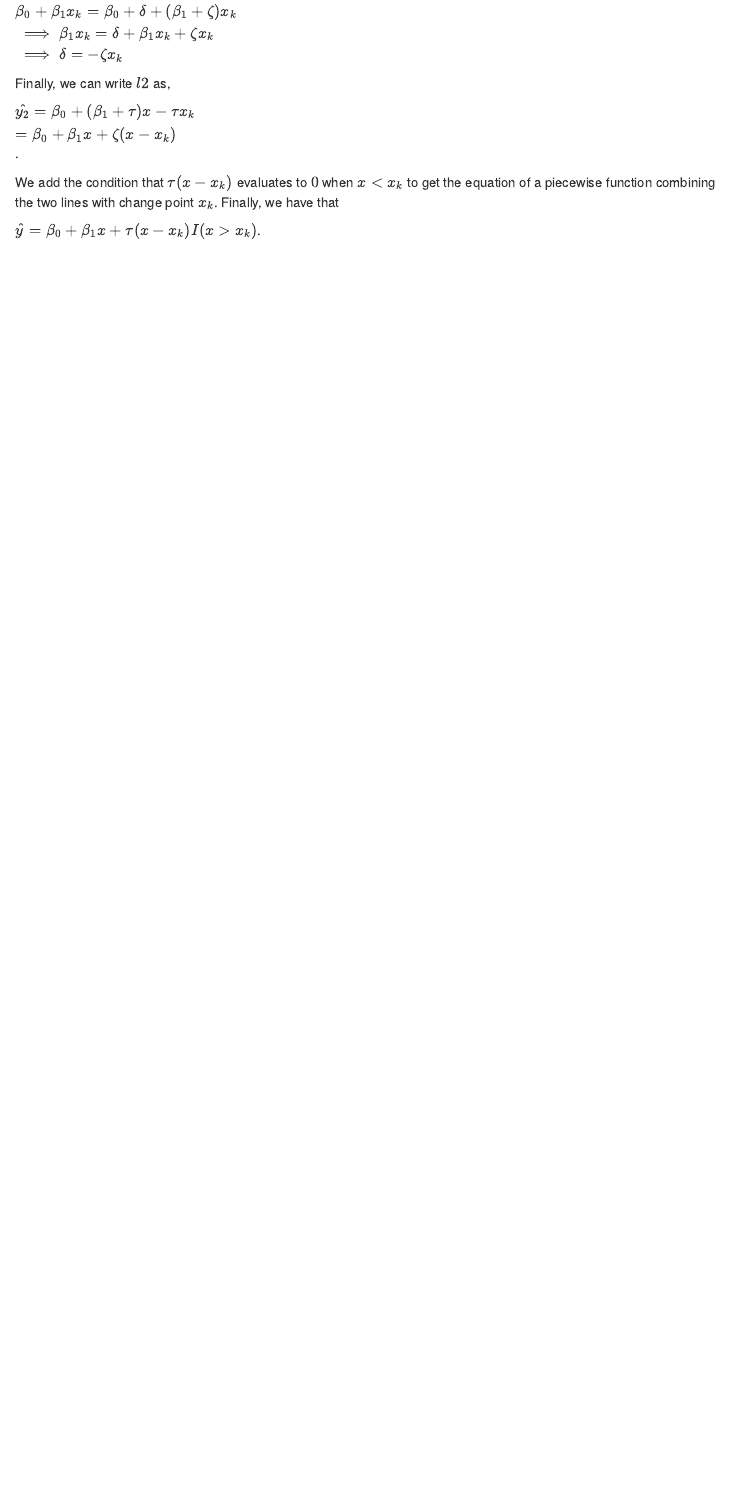
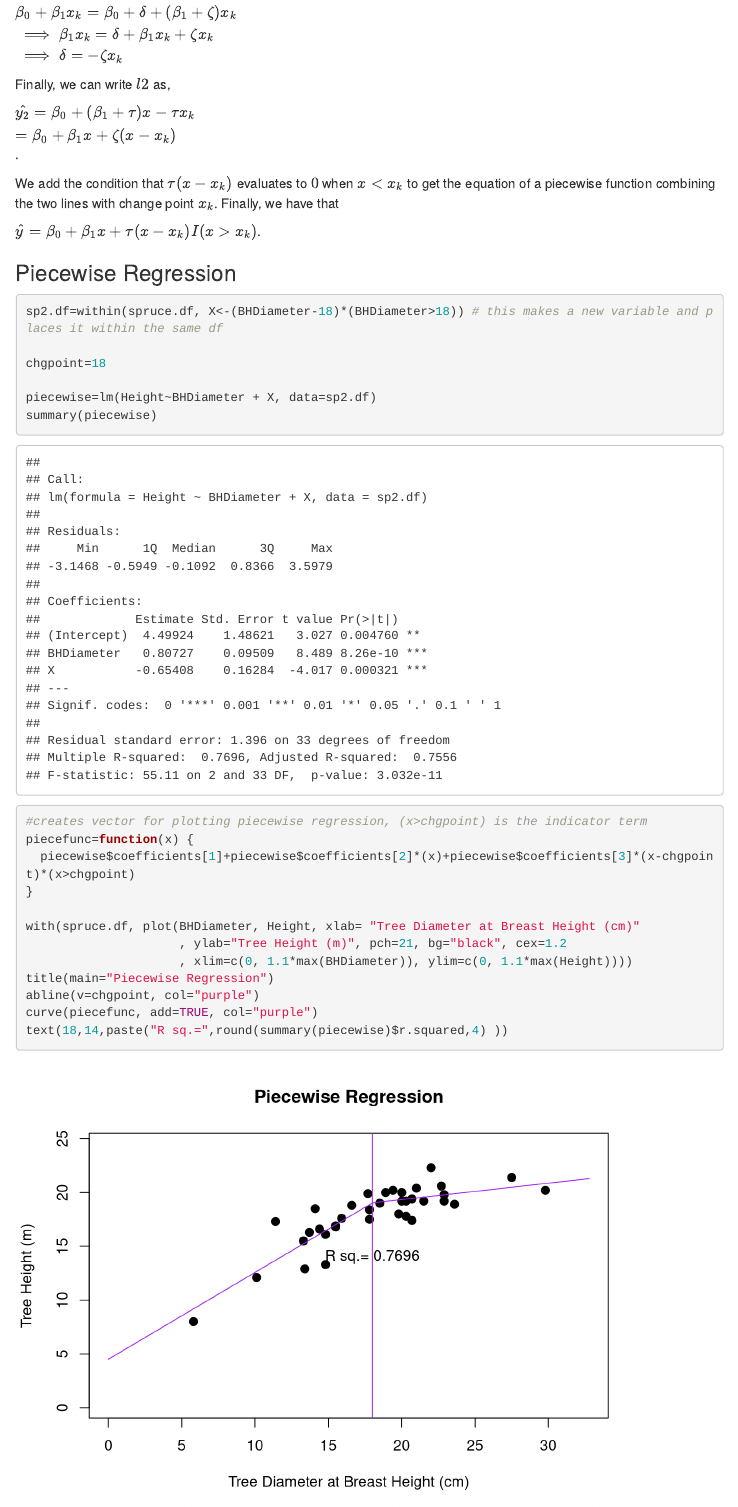
Before and after one commit to SkylerMoomey/Lab4, an R Markdown document (Lab4.Rmd): the page in a window 1100 px wide, from 8200 px down. Rendered offline with R 4.5, knitr and Pandoc, with nearby package versions; some code elsewhere in the file could not run offline; menus at the side of the page are left out.

Commit message:
Finished task 7, piecewise regression

````diff
--- a/Lab4.Rmd
+++ b/Lab4.Rmd
@@ -197,3 +197,26 @@ $\hat{y_2}=\beta_0+(\beta_1+\tau)x-\tau x_k\\ = \beta_0 + \beta_1x + \zeta(x-x_k
 We add the condition that $\tau (x-x_k)$ evaluates to $0$ when $x<x_k$ to get the equation of a piecewise function combining the two lines with change point $x_k$. Finally, we have that
 
 $\hat{y}=\beta_0+\beta_1x+\tau(x-x_k)I(x>x_k)$.
+
+### Piecewise Regression
+```{r}
+sp2.df=within(spruce.df, X<-(BHDiameter-18)*(BHDiameter>18)) # this makes a new variable and places it within the same df
+
+chgpoint=18
+
+piecewise=lm(Height~BHDiameter + X, data=sp2.df)
+summary(piecewise)
+
+#creates vector for plotting piecewise regression, (x>chgpoint) is the indicator term
+piecefunc=function(x) {
+  piecewise$coefficients[1]+piecewise$coefficients[2]*(x)+piecewise$coefficients[3]*(x-chgpoint)*(x>chgpoint)
+}
+
+with(spruce.df, plot(BHDiameter, Height, xlab= "Tree Diameter at Breast Height (cm)"
+                     , ylab="Tree Height (m)", pch=21, bg="black", cex=1.2
+                     , xlim=c(0, 1.1*max(BHDiameter)), ylim=c(0, 1.1*max(Height))))
+title(main="Piecewise Regression")
+abline(v=chgpoint, col="purple")
+curve(piecefunc, add=TRUE, col="purple")
+text(18,14,paste("R sq.=",round(summary(piecewise)$r.squared,4) ))
+```
````
Also changed, not shown: Lab4.html.
